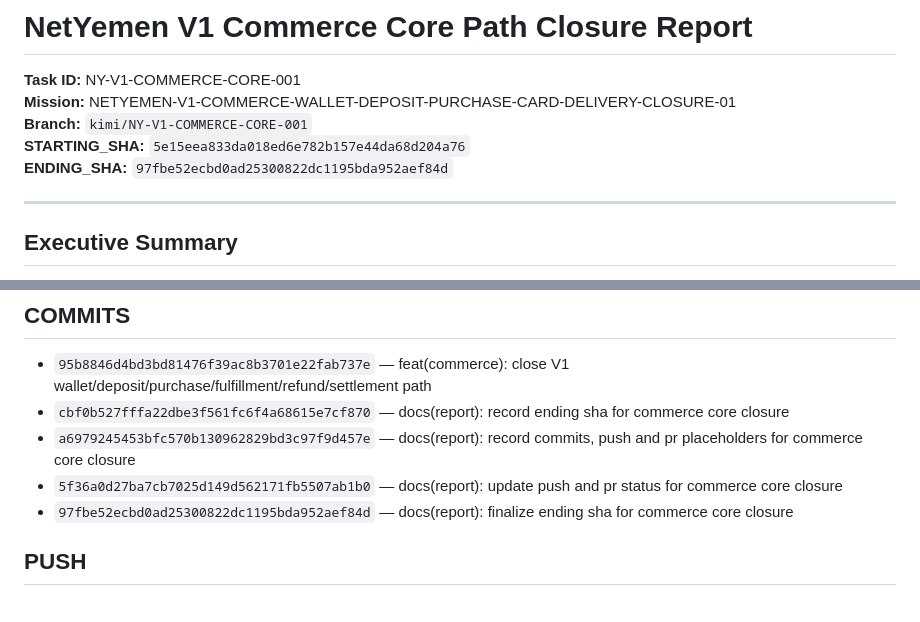
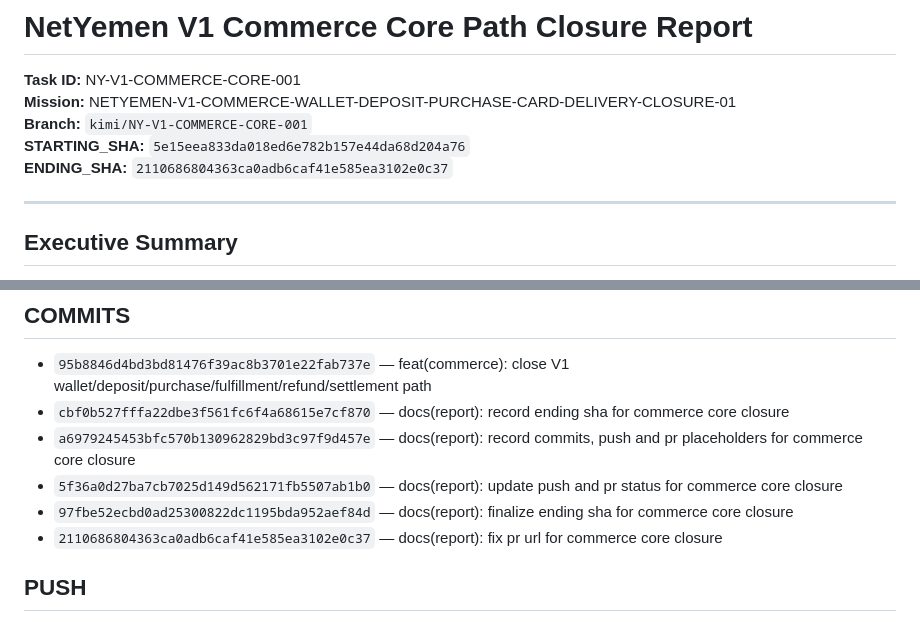
Before and after one commit to msorori-mh/NetYemen, a Markdown page: docs/reports/NY-V1-COMMERCE-CORE-001-KIMI-REPORT.md, 2 parts joined by grey strips. GitHub-like rendering.

Commit message:
docs(report): set final ending sha and commits for commerce core closure
Task ID: NY-V1-COMMERCE-CORE-001

```diff
--- a/docs/reports/NY-V1-COMMERCE-CORE-001-KIMI-REPORT.md
+++ b/docs/reports/NY-V1-COMMERCE-CORE-001-KIMI-REPORT.md
@@ -4,7 +4,7 @@
 **Mission:** NETYEMEN-V1-COMMERCE-WALLET-DEPOSIT-PURCHASE-CARD-DELIVERY-CLOSURE-01
 **Branch:** `kimi/NY-V1-COMMERCE-CORE-001`
 **STARTING_SHA:** `5e15eea833da018ed6e782b157e44da68d204a76`
-**ENDING_SHA:** `97fbe52ecbd0ad25300822dc1195bda952aef84d`
+**ENDING_SHA:** `2110686804363ca0adb6caf41e585ea3102e0c37`
 
 ---
 
@@ -286,6 +286,7 @@ The following decisions remain open and prevent production binding. Source-only,
 - `a6979245453bfc570b130962829bd3c97f9d457e` — docs(report): record commits, push and pr placeholders for commerce core closure
 - `5f36a0d27ba7cb7025d149d562171fb5507ab1b0` — docs(report): update push and pr status for commerce core closure
 - `97fbe52ecbd0ad25300822dc1195bda952aef84d` — docs(report): finalize ending sha for commerce core closure
+- `2110686804363ca0adb6caf41e585ea3102e0c37` — docs(report): fix pr url for commerce core closure
 
 ## PUSH
 
```
